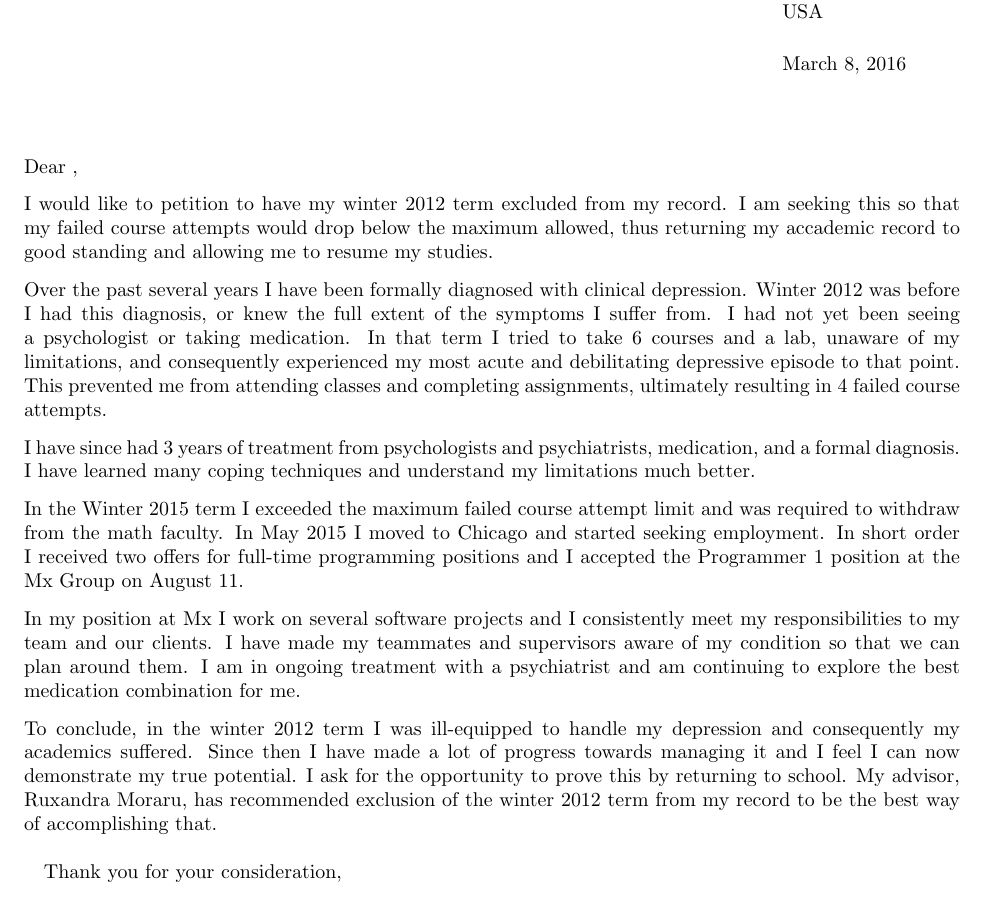
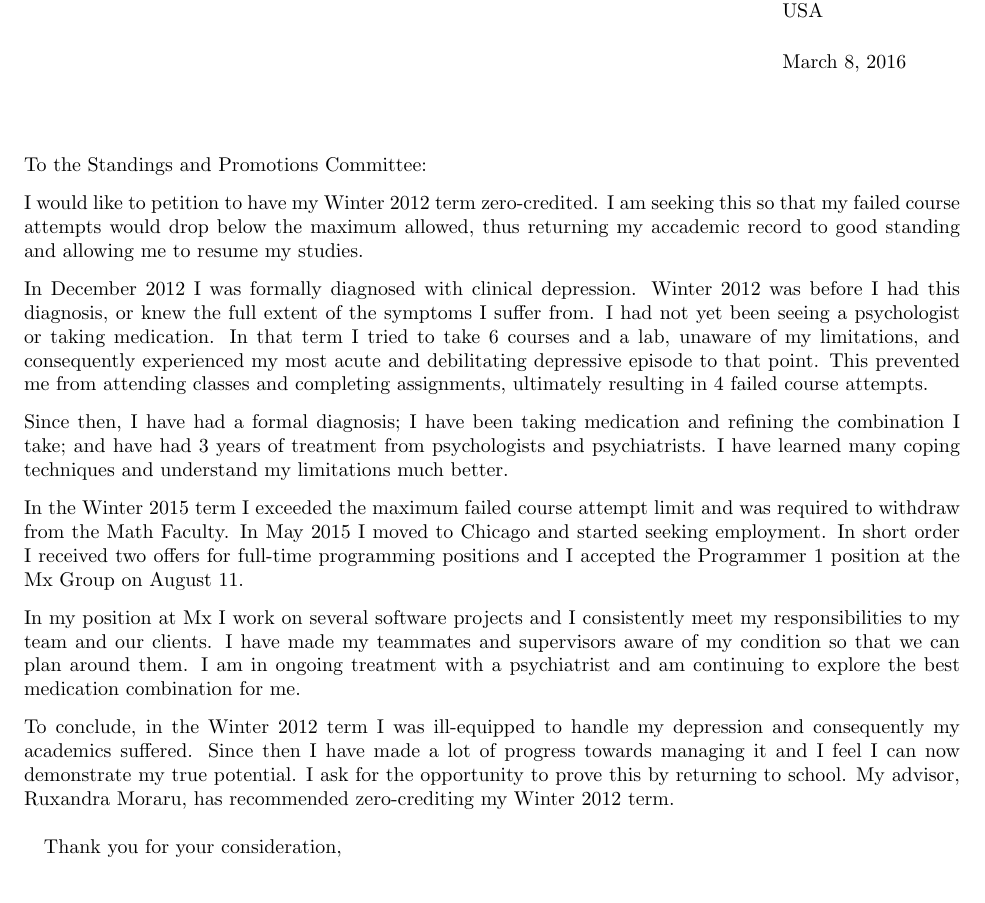
Before and after one commit to danwizard208/notes, a LaTeX letter (waterloo-petition.tex): part of the page, cut so that both start at the same text. Compiled offline with pdfLaTeX.

Commit message:
Update waterloo petition with Katherine's feedback

```diff
--- a/waterloo-petition.tex
+++ b/waterloo-petition.tex
@@ -7,12 +7,12 @@
 
 \begin{document}
 \begin{letter}{}
-    \opening{Dear ,}
-    I would like to petition to have my winter 2012 term excluded from my record.
+    \opening{To the Standings and Promotions Committee:}
+    I would like to petition to have my Winter 2012 term zero-credited.
     I am seeking this so that my failed course attempts would drop below the maximum allowed,
     thus returning my accademic record to good standing and allowing me to resume my studies.
 
-    Over the past several years I have been formally diagnosed with clinical depression.
+    In December 2012 I was formally diagnosed with clinical depression.
     Winter 2012 was before I had this diagnosis,
     or knew the full extent of the symptoms I suffer from.
     I had not yet been seeing a psychologist or taking medication.
@@ -21,12 +21,13 @@
     This prevented me from attending classes and completing assignments,
     ultimately resulting in 4 failed course attempts.
 
-    I have since had 3 years of treatment from psychologists and psychiatrists,
-    medication, and a formal diagnosis.
+    Since then, I have had a formal diagnosis;
+    I have been taking medication and refining the combination I take;
+    and have had 3 years of treatment from psychologists and psychiatrists.
     I have learned many coping techniques and understand my limitations much better.
 
     In the Winter 2015 term I exceeded the maximum failed course attempt limit
-    and was required to withdraw from the math faculty.
+    and was required to withdraw from the Math Faculty.
     In May 2015 I moved to Chicago and started seeking employment.
     In short order I received two offers for full-time programming positions
     and I accepted the Programmer 1 position at the Mx Group on August 11.
@@ -38,14 +39,12 @@
     I am in ongoing treatment with a psychiatrist and am continuing to explore
     the best medication combination for me.
 
-    To conclude, in the winter 2012 term I was ill-equipped to handle my depression
+    To conclude, in the Winter 2012 term I was ill-equipped to handle my depression
     and consequently my academics suffered.
     Since then I have made a lot of progress towards managing it
     and I feel I can now demonstrate my true potential.
     I ask for the opportunity to prove this by returning to school.
-    My advisor, Ruxandra Moraru,
-    has recommended exclusion of the winter 2012 term from my record
-    to be the best way of accomplishing that.
+    My advisor, Ruxandra Moraru, has recommended zero-crediting my Winter 2012 term.
 
     \closing{Thank you for your consideration,}
 \end{letter}
```
